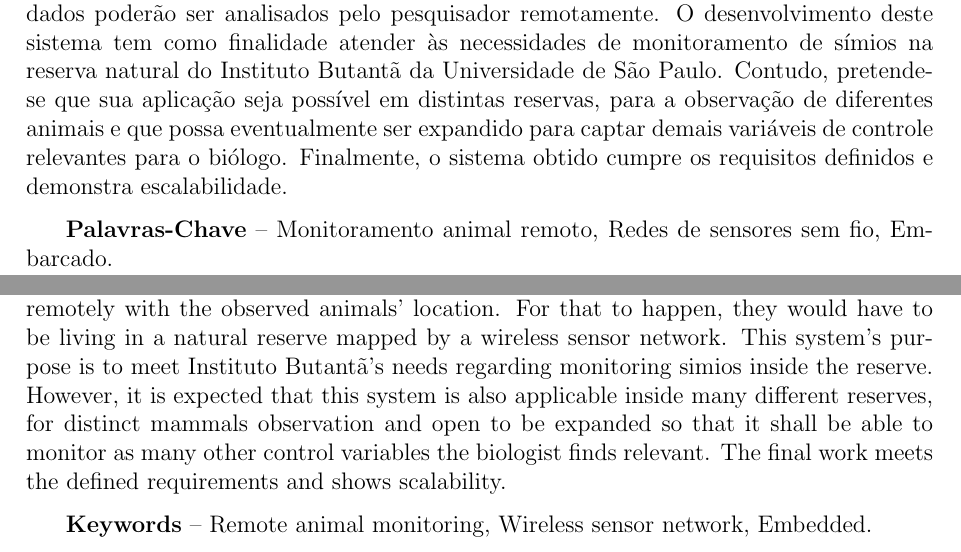
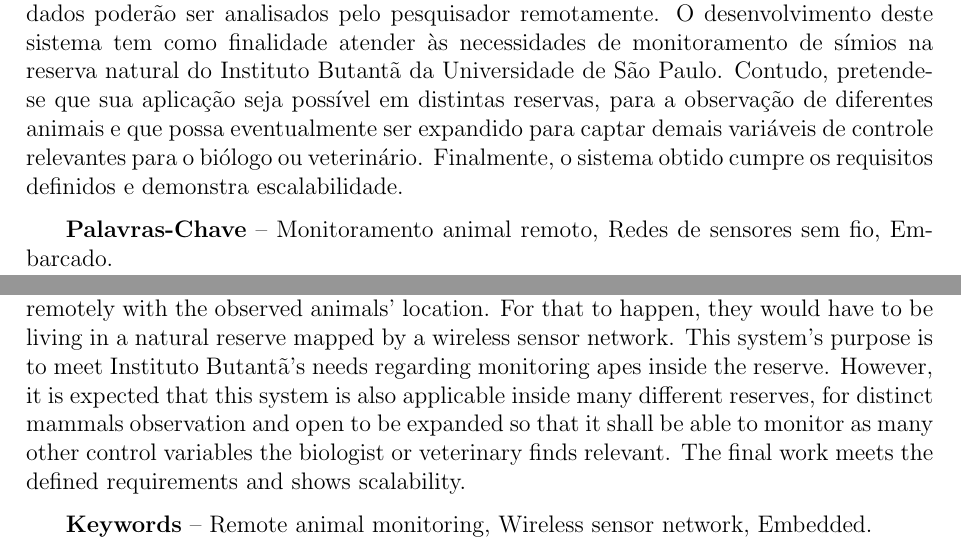
Before and after one commit to SIMIOS-TCC/especificacao-politex, a LaTeX thesis (SIMIOS.tex, which reads abstract.tex, resumo.tex): two parts of pages 7 and 8 of 46, joined at a grey line, cut so that both start at the same text. Compiled offline with pdfLaTeX; a LaTeX package or settings file that is missing is left out.

Commit message:
Microalterações no resumo.

```diff
--- a/abstract.tex
+++ b/abstract.tex
@@ -1,5 +1,5 @@
 \begin{abstract}
-This study presents the design and implementation of an entire system capable of assisting animal health and biology researchers monitoring the object of study. Therefore, an embedded wearable was programmed so that the system could provide the researcher remotely with the observed animals’ location. For that to happen, they would have to be living in a natural reserve mapped by a wireless sensor network. This system’s purpose is to meet Instituto Butantã’s needs regarding monitoring simios inside the reserve. However, it is expected that this system is also applicable inside many different reserves, for distinct mammals observation and open to be expanded so that it shall be able to monitor as many other control variables the biologist finds relevant. The final work meets the defined requirements and shows scalability.
+This study presents the design and implementation of an entire system capable of assisting animal health and biology researchers monitoring the object of study. Therefore, an embedded wearable was programmed so that the system could provide the researcher remotely with the observed animals’ location. For that to happen, they would have to be living in a natural reserve mapped by a wireless sensor network. This system’s purpose is to meet Instituto Butantã’s needs regarding monitoring apes inside the reserve. However, it is expected that this system is also applicable inside many different reserves, for distinct mammals observation and open to be expanded so that it shall be able to monitor as many other control variables the biologist or veterinary finds relevant. The final work meets the defined requirements and shows scalability.
 
 \textbf{Keywords} -- Remote animal monitoring, Wireless sensor network, Embedded.
 \end{abstract}
--- a/resumo.tex
+++ b/resumo.tex
@@ -1,5 +1,5 @@
 \begin{resumo}
-A execução deste trabalho visa a projeção e implementação de um sistema capaz de auxiliar pesquisadores de saúde e biologia animal no monitoramento comportamental de uma população em estudo. Para tal, foi elaborado um wearable capaz de obter a localização de animais em observação inseridos em ambiente controlado no qual uma rede de sensores é integrada. Tal informação é enviada para uma plataforma onde os dados poderão ser analisados pelo pesquisador remotamente. O desenvolvimento deste sistema tem como finalidade atender às necessidades de monitoramento de símios na reserva natural do Instituto Butantã da Universidade de São Paulo. Contudo, pretende-se que sua aplicação seja possível em distintas reservas, para a observação de diferentes animais e que possa eventualmente ser expandido para captar demais variáveis de controle relevantes para o biólogo. Finalmente, o sistema obtido cumpre os requisitos definidos e demonstra escalabilidade.
+A execução deste trabalho visa a projeção e implementação de um sistema capaz de auxiliar pesquisadores de saúde e biologia animal no monitoramento comportamental de uma população em estudo. Para tal, foi elaborado um wearable capaz de obter a localização de animais em observação inseridos em ambiente controlado no qual uma rede de sensores é integrada. Tal informação é enviada para uma plataforma onde os dados poderão ser analisados pelo pesquisador remotamente. O desenvolvimento deste sistema tem como finalidade atender às necessidades de monitoramento de símios na reserva natural do Instituto Butantã da Universidade de São Paulo. Contudo, pretende-se que sua aplicação seja possível em distintas reservas, para a observação de diferentes animais e que possa eventualmente ser expandido para captar demais variáveis de controle relevantes para o biólogo ou veterinário. Finalmente, o sistema obtido cumpre os requisitos definidos e demonstra escalabilidade.
 
 \textbf{Palavras-Chave} -- Monitoramento animal remoto, Redes de sensores sem fio, Embarcado.
 \end{resumo}
```
